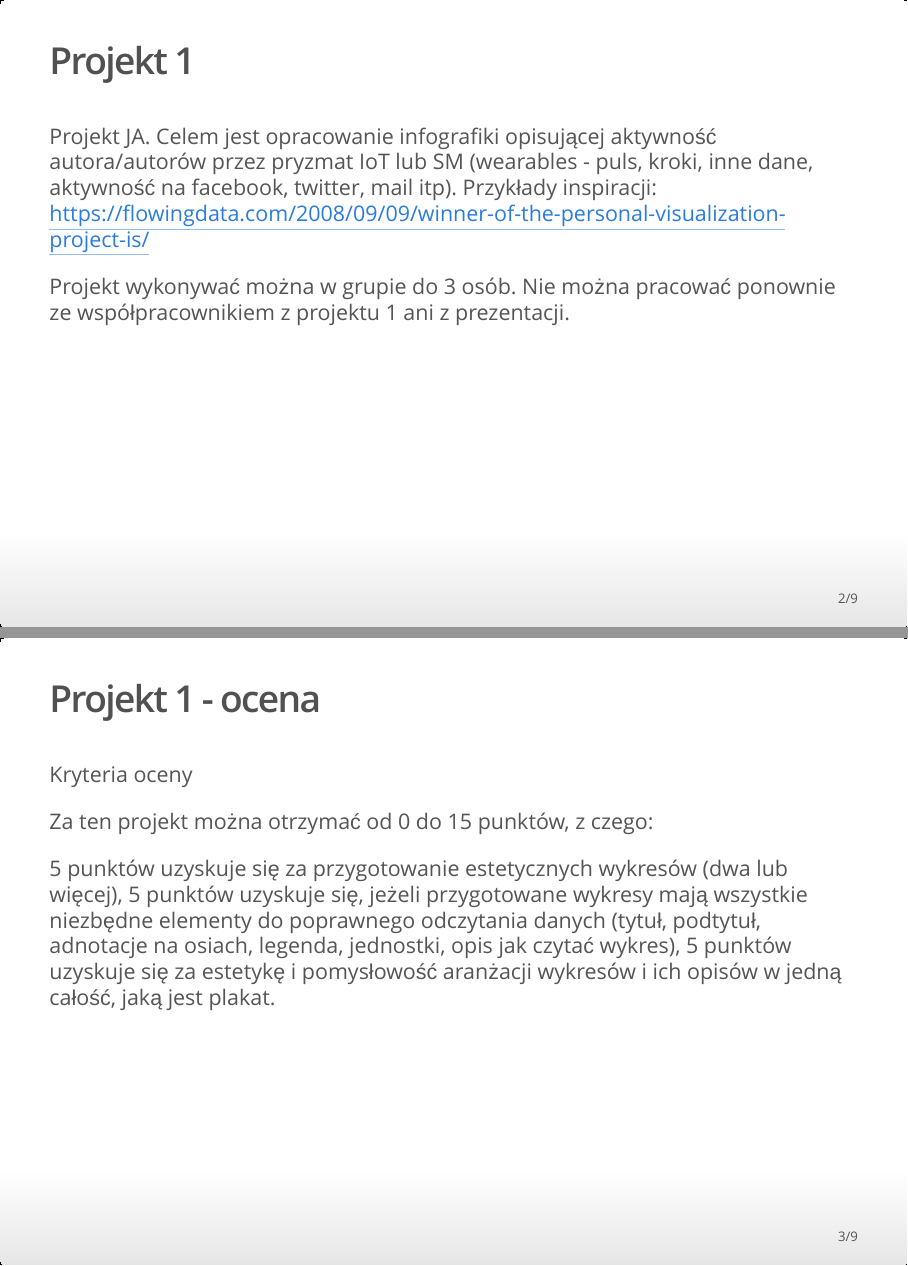
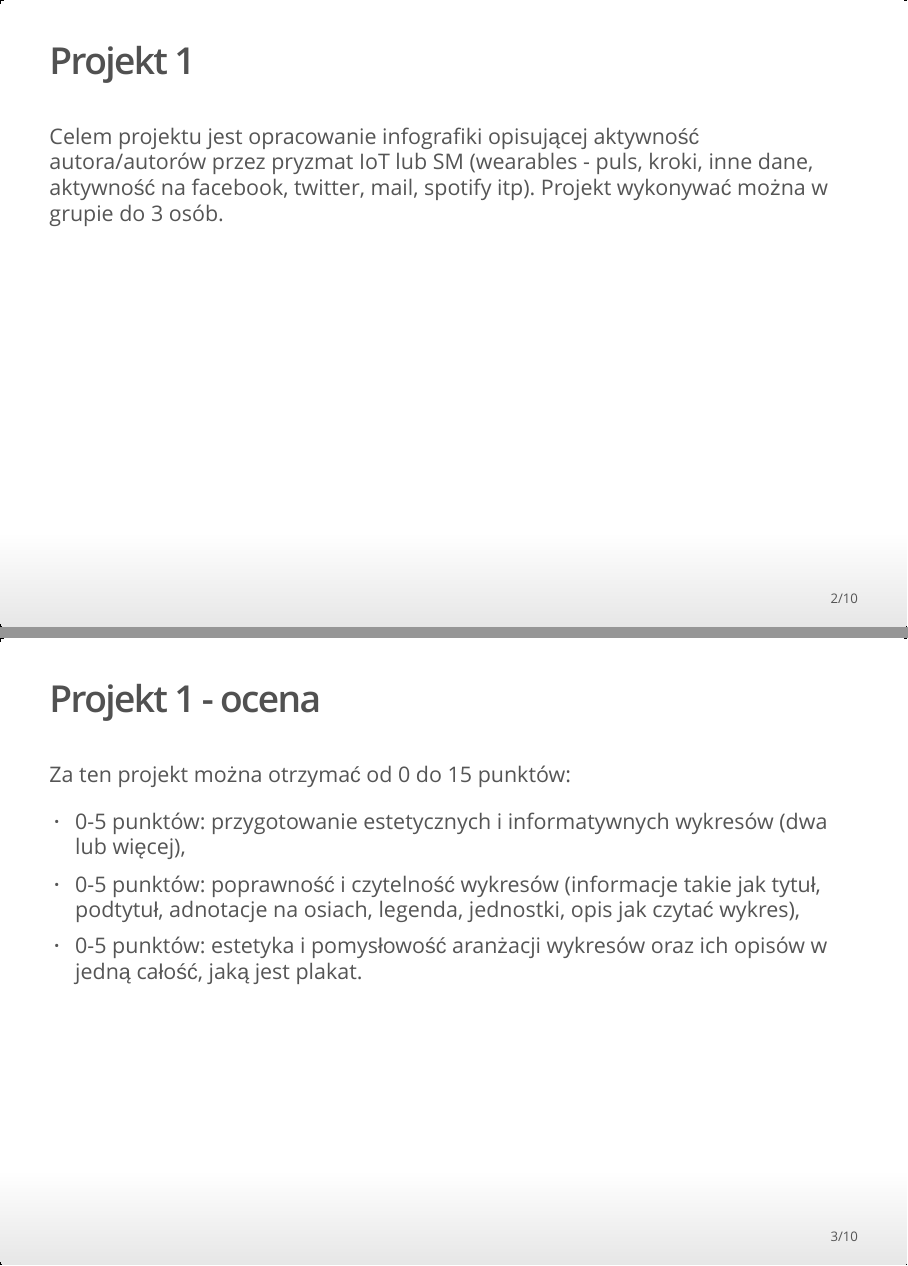
Before and after one commit to mini-pw/WizualizacjaDanych2018, an R Markdown document (Prezentacje/P3.Rmd): pages 2 and 3 of 9 before the commit and pages 2 and 3 of 10 after it, joined at a grey line. The pictures show the output file Prezentacje/P3.html that the author committed with the source, opened offline.

Commit message:
added the first project

```diff
--- a/Prezentacje/P3.Rmd
+++ b/Prezentacje/P3.Rmd
@@ -13,16 +13,14 @@ library(ggplot2)
 
 ## Projekt 1
 
-Projekt JA. Celem jest opracowanie infografiki opisującej aktywność autora/autorów przez pryzmat IoT lub SM (wearables - puls, kroki, inne dane, aktywność na facebook, twitter, mail itp). Przykłady inspiracji: https://flowingdata.com/2008/09/09/winner-of-the-personal-visualization-project-is/
-
-Projekt wykonywać można w grupie do 3 osób. Nie można pracować ponownie ze współpracownikiem z projektu 1 ani z prezentacji.
+Celem projektu jest opracowanie infografiki opisującej aktywność autora/autorów przez pryzmat IoT lub SM (wearables - puls, kroki, inne dane, aktywność na facebook, twitter, mail, spotify itp).
+Projekt wykonywać można w grupie do 3 osób.
 
 ## Projekt 1 - ocena
 
-Kryteria oceny
+Za ten projekt można otrzymać od 0 do 15 punktów:
 
-Za ten projekt można otrzymać od 0 do 15 punktów, z czego:
+* 0-5 punktów: przygotowanie estetycznych i informatywnych wykresów (dwa lub więcej),
+* 0-5 punktów: poprawność i czytelność wykresów (informacje takie jak tytuł, podtytuł, adnotacje na osiach, legenda, jednostki, opis jak czytać wykres),
+* 0-5 punktów: estetyka i pomysłowość aranżacji wykresów oraz ich opisów w jedną całość, jaką jest plakat.
 
-5 punktów uzyskuje się za przygotowanie estetycznych wykresów (dwa lub więcej),
-5 punktów uzyskuje się, jeżeli przygotowane wykresy mają wszystkie niezbędne elementy do poprawnego odczytania danych (tytuł, podtytuł, adnotacje na osiach, legenda, jednostki, opis jak czytać wykres),
-5 punktów uzyskuje się za estetykę i pomysłowość aranżacji wykresów i ich opisów w jedną całość, jaką jest plakat.
```
Also changed, not shown: Prezentacje/P3.html, Projekty/Projekt1/README.md (added), Prezentacje/P3.Rmd (4 more changed lines).
